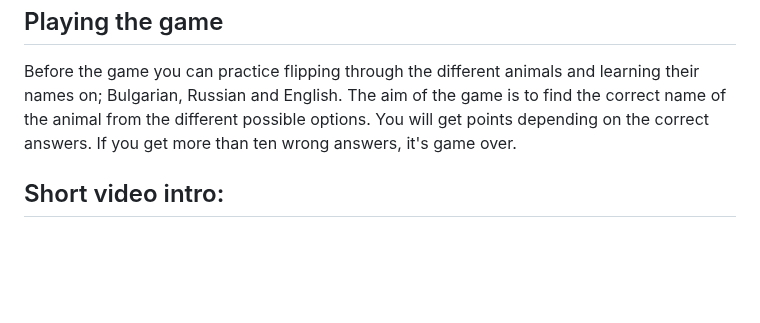
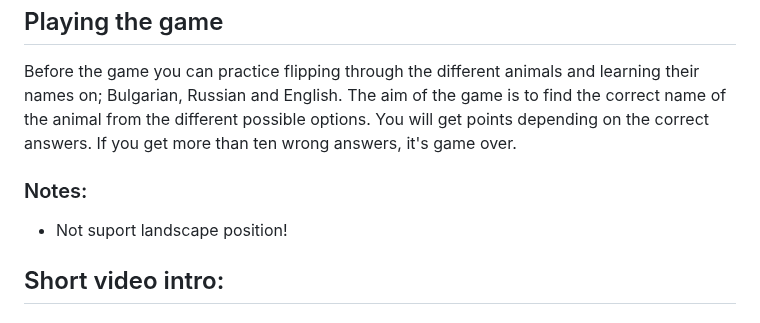
Before and after one commit to byAbaddon/Phaser_Game_AnimalKnowledge, a Markdown page: README.md, the part around one of its changes. Drawn GitHub-style; blank space fills up the shorter version.

```diff
--- a/README.md
+++ b/README.md
@@ -19,6 +19,9 @@ The aim of the game is to find the correct name of the animal from the different
 You will get points depending on the correct answers.
 If you get more than ten wrong answers, it's game over.
 
+### Notes:
+- Not suport landscape position!
+
 ## Short video intro:
 
 
```
Also changed, not shown: other parts of README.md (+1 -0 lines).
